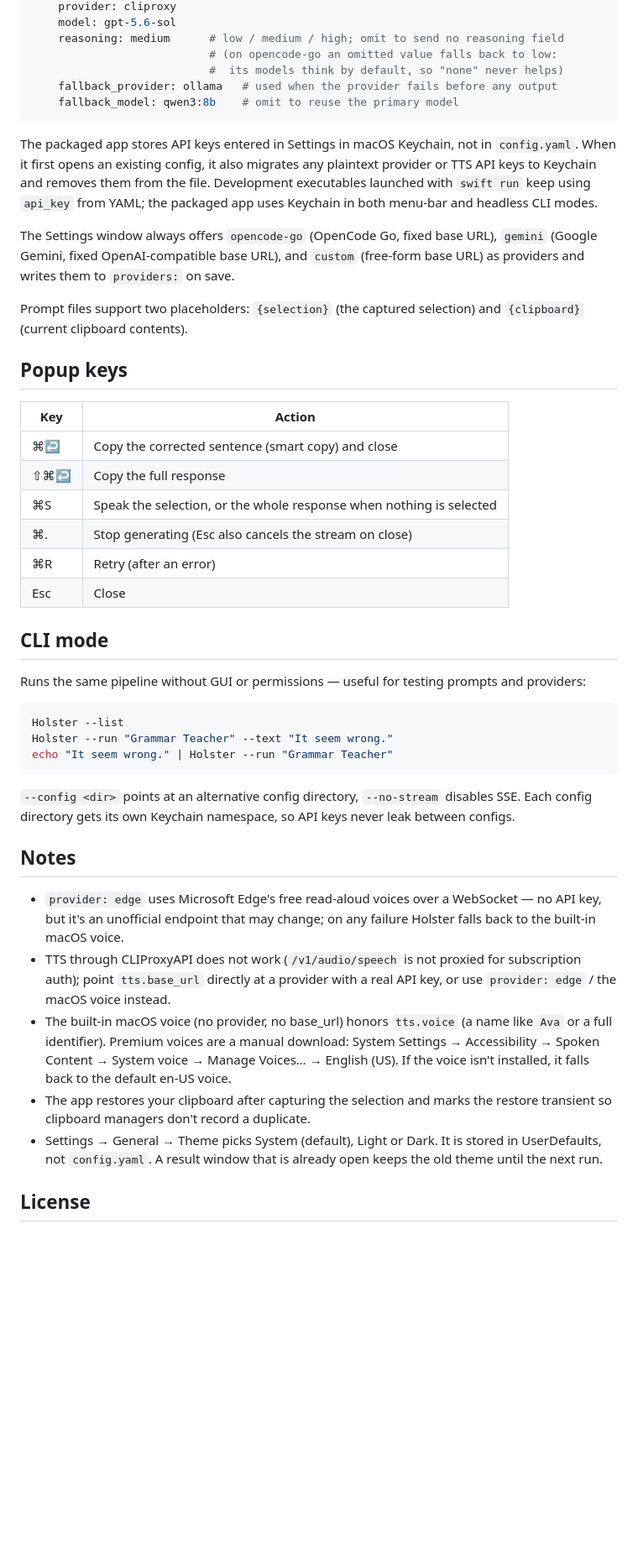
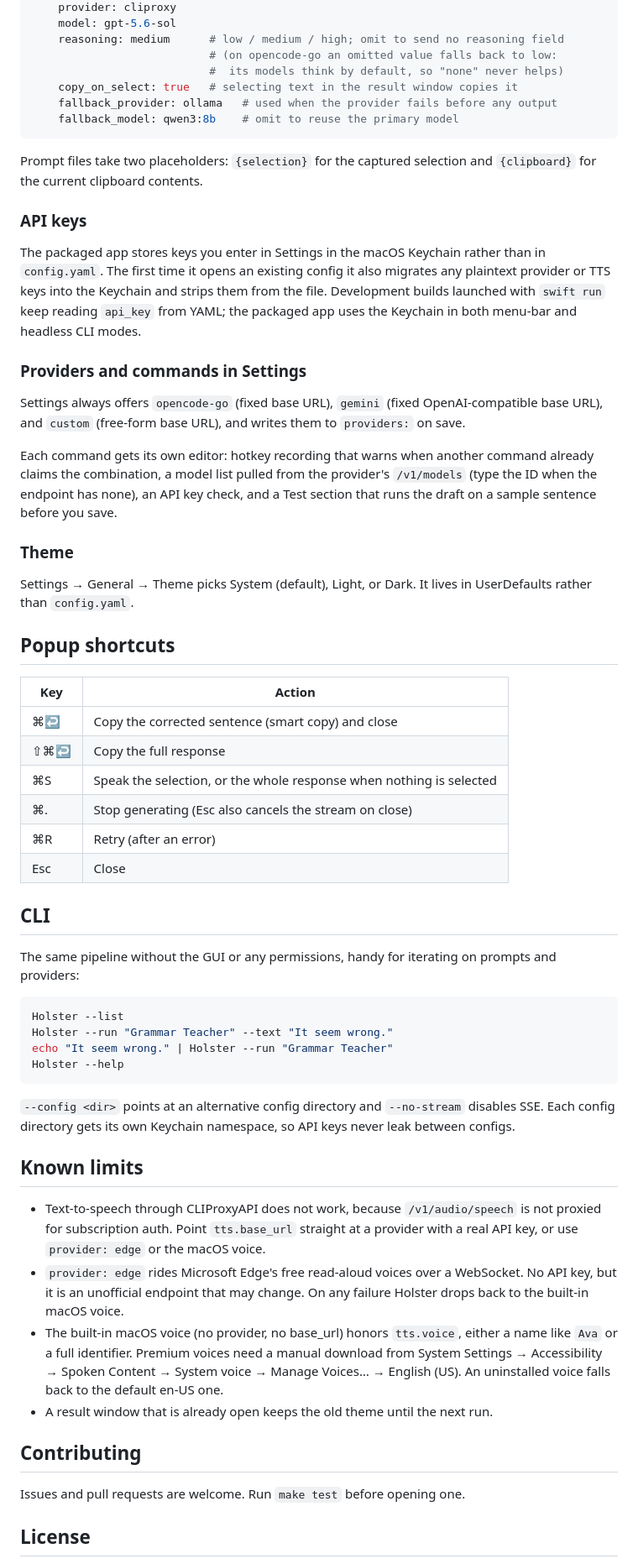
Before and after one commit to impelcrypto/Holster, a Markdown page: README.md, the part around one of its changes. Shown at 84% size. GitHub-like rendering; blank space fills up the shorter version.

````diff
--- a/README.md
+++ b/README.md
@@ -82,24 +113,40 @@ commands:
     reasoning: medium      # low / medium / high; omit to send no reasoning field
                            # (on opencode-go an omitted value falls back to low:
                            #  its models think by default, so "none" never helps)
+    copy_on_select: true   # selecting text in the result window copies it
     fallback_provider: ollama   # used when the provider fails before any output
     fallback_model: qwen3:8b    # omit to reuse the primary model
 ```
 
-The packaged app stores API keys entered in Settings in macOS Keychain, not in
-`config.yaml`. When it first opens an existing config, it also migrates any
-plaintext provider or TTS API keys to Keychain and removes them from the file.
-Development executables launched with `swift run` keep using `api_key` from
-YAML; the packaged app uses Keychain in both menu-bar and headless CLI modes.
+Prompt files take two placeholders: `{selection}` for the captured selection and
+`{clipboard}` for the current clipboard contents.
 
-The Settings window always offers `opencode-go` (OpenCode Go, fixed base URL),
-`gemini` (Google Gemini, fixed OpenAI-compatible base URL), and `custom`
-(free-form base URL) as providers and writes them to `providers:` on save.
+### API keys
 
-Prompt files support two placeholders: `{selection}` (the captured selection)
-and `{clipboard}` (current clipboard contents).
+The packaged app stores keys you enter in Settings in the macOS Keychain rather
+than in `config.yaml`. The first time it opens an existing config it also
+migrates any plaintext provider or TTS keys into the Keychain and strips them
+from the file. Development builds launched with `swift run` keep reading
+`api_key` from YAML; the packaged app uses the Keychain in both menu-bar and
+headless CLI modes.
 
-## Popup keys
+### Providers and commands in Settings
+
+Settings always offers `opencode-go` (fixed base URL), `gemini` (fixed
+OpenAI-compatible base URL), and `custom` (free-form base URL), and writes them
+to `providers:` on save.
+
+Each command gets its own editor: hotkey recording that warns when another
+command already claims the combination, a model list pulled from the provider's
+`/v1/models` (type the ID when the endpoint has none), an API key check, and a
+Test section that runs the draft on a sample sentence before you save.
+
+### Theme
+
+Settings → General → Theme picks System (default), Light, or Dark. It lives in
+UserDefaults rather than `config.yaml`.
+
+## Popup shortcuts
 
 | Key | Action |
 | --- | --- |
@@ -110,39 +157,39 @@ and `{clipboard}` (current clipboard contents).
 | ⌘R | Retry (after an error) |
 | Esc | Close |
 
-## CLI mode
+## CLI
 
-Runs the same pipeline without GUI or permissions — useful for testing
+The same pipeline without the GUI or any permissions, handy for iterating on
 prompts and providers:
 
 ```sh
 Holster --list
 Holster --run "Grammar Teacher" --text "It seem wrong."
 echo "It seem wrong." | Holster --run "Grammar Teacher"
+Holster --help
 ```
 
-`--config <dir>` points at an alternative config directory, `--no-stream`
-disables SSE. Each config directory gets its own Keychain namespace, so API
-keys never leak between configs.
+`--config <dir>` points at an alternative config directory and `--no-stream`
+disables SSE. Each config directory gets its own Keychain namespace, so API keys
+never leak between configs.
 
-## Notes
+## Known limits
 
-- `provider: edge` uses Microsoft Edge's free read-aloud voices over a
-  WebSocket — no API key, but it's an unofficial endpoint that may change; on
-  any failure Holster falls back to the built-in macOS voice.
-- TTS through CLIProxyAPI does not work (`/v1/audio/speech` is not proxied
-  for subscription auth); point `tts.base_url` directly at a provider with a
-  real API key, or use `provider: edge` / the macOS voice instead.
-- The built-in macOS voice (no provider, no base_url) honors `tts.voice` (a
-  name like `Ava` or a full identifier). Premium voices are a manual download:
-  System Settings → Accessibility → Spoken Content → System voice → Manage
-  Voices… → English (US). If the voice isn't installed, it falls back to the
-  default en-US voice.
-- The app restores your clipboard after capturing the selection and marks the
-  restore transient so clipboard managers don't record a duplicate.
-- Settings → General → Theme picks System (default), Light or Dark. It is stored
-  in UserDefaults, not `config.yaml`. A result window that is already open keeps
-  the old theme until the next run.
+- Text-to-speech through CLIProxyAPI does not work, because `/v1/audio/speech`
+  is not proxied for subscription auth. Point `tts.base_url` straight at a
+  provider with a real API key, or use `provider: edge` or the macOS voice.
+- `provider: edge` rides Microsoft Edge's free read-aloud voices over a
+  WebSocket. No API key, but it is an unofficial endpoint that may change. On
+  any failure Holster drops back to the built-in macOS voice.
+- The built-in macOS voice (no provider, no base_url) honors `tts.voice`, either
+  a name like `Ava` or a full identifier. Premium voices need a manual download
+  from System Settings → Accessibility → Spoken Content → System voice → Manage
+  Voices… → English (US). An uninstalled voice falls back to the default en-US one.
+- A result window that is already open keeps the old theme until the next run.
+
+## Contributing
+
+Issues and pull requests are welcome. Run `make test` before opening one.
 
 ## License
 
````
Also changed, not shown: other parts of README.md (+61 -30 lines).
